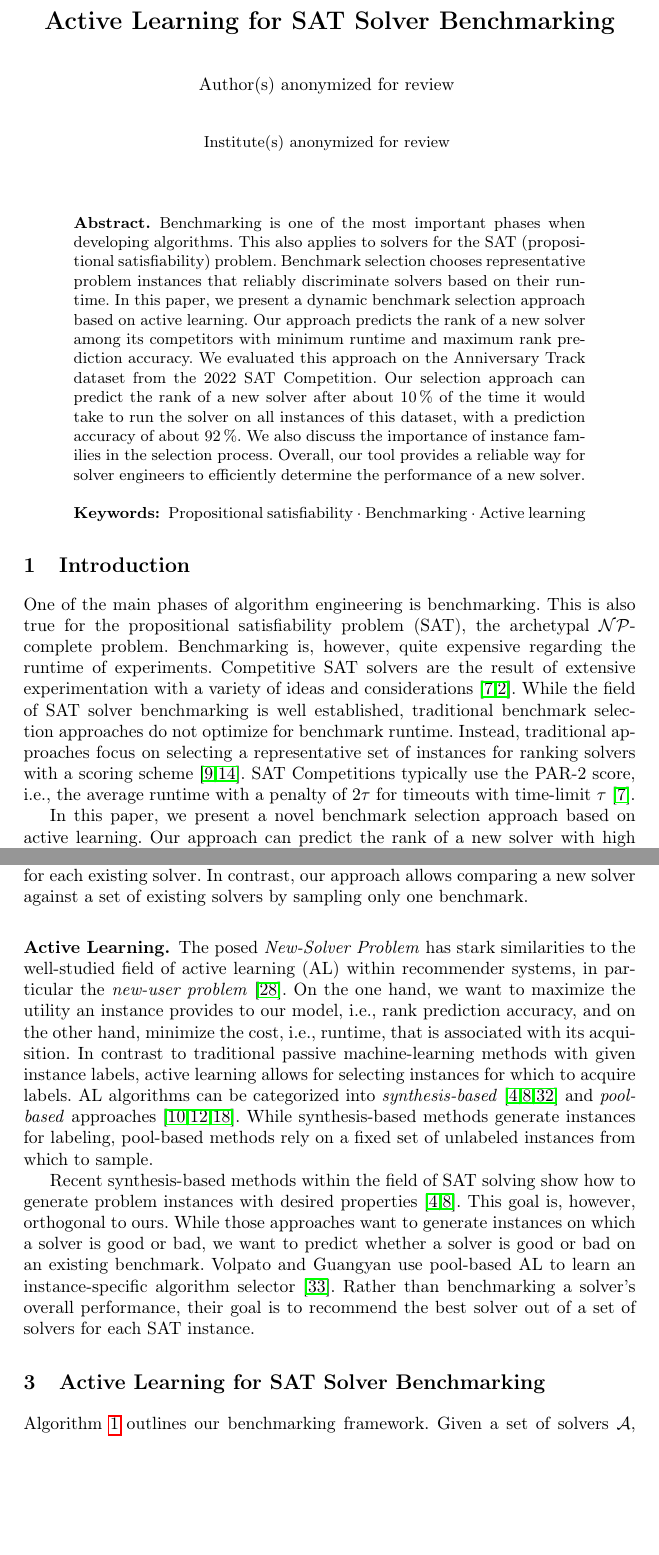
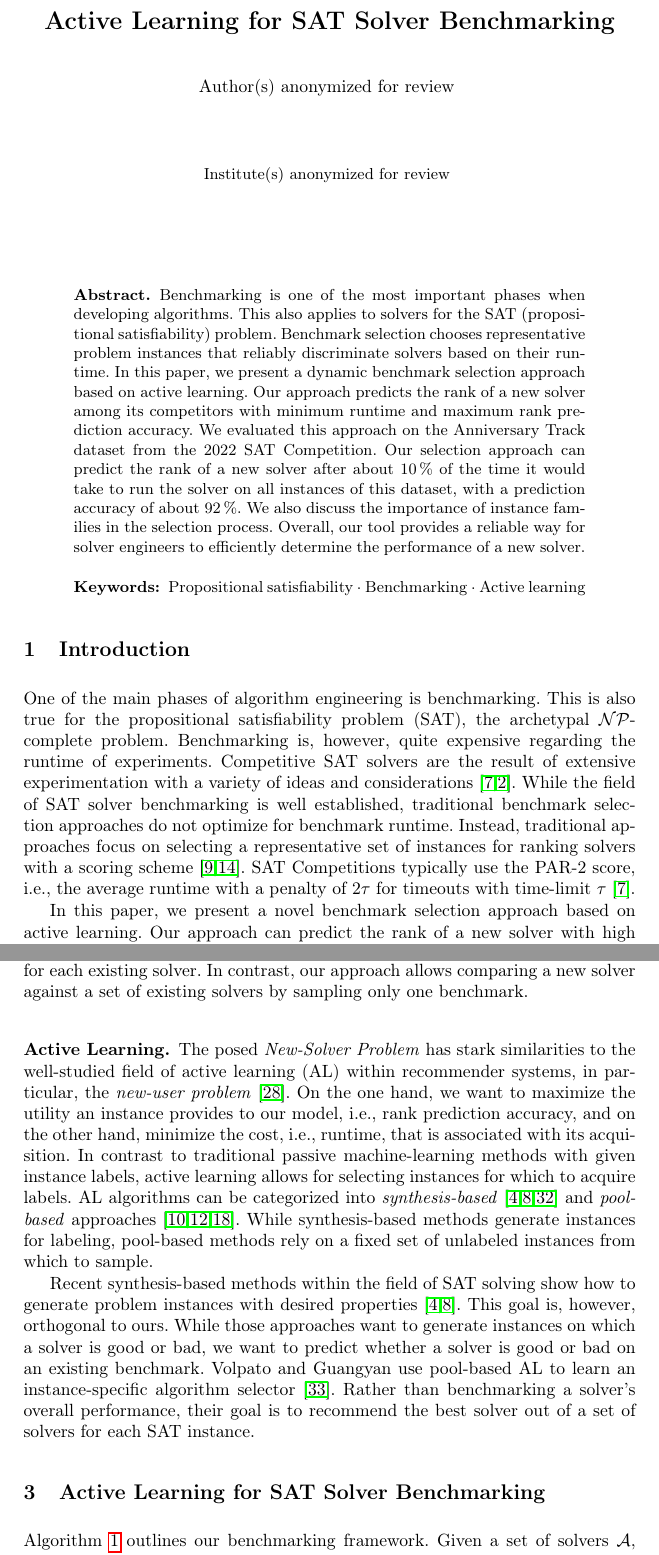
Before and after one commit to mathefuchs/al-for-sat-solver-benchmarking, a LaTeX thesis (paper/paper.tex): two parts of pages 1 and 4 of 18 before the commit and two parts of pages 1 and 4 of 19 after it, joined at a grey line, cut so that both start at the same text, the shorter picture padded with empty space. Compiled offline with pdfLaTeX.

Commit message:
Regenerate pdf

```diff
--- a/paper/paper.tex
+++ b/paper/paper.tex
@@ -29,12 +29,12 @@
 
 \author{
   Author(s) anonymized for review
-  \vspace{0.4cm}
+  \vspace{1.0cm}
 }
 
 \institute{
   Institute(s) anonymized for review
-  \vspace{0.4cm}
+  \vspace{0.8cm}
 }
 
 \authorrunning{Author(s) anonymized for review} % according to sample paper of template: first names are abbreviated; if there are more than two authors, 'et al.' is used.
@@ -173,7 +173,7 @@ In contrast, our approach allows comparing a new solver against a set of existin
 
 \subsubsection{Active Learning.}
 
-The posed \emph{New-Solver Problem} has stark similarities to the well-studied field of active learning (AL) within recommender systems, in particular the \emph{new-user problem}~\cite{RubensESK15}.
+The posed \emph{New-Solver Problem} has stark similarities to the well-studied field of active learning (AL) within recommender systems, in particular, the \emph{new-user problem}~\cite{RubensESK15}.
 On the one hand, we want to maximize the utility an instance provides to our model, i.e., rank prediction accuracy, and on the other hand, minimize the cost, i.e., runtime, that is associated with its acquisition.
 In contrast to traditional passive machine-learning methods with given instance labels, active learning allows for selecting instances for which to acquire labels.
 AL algorithms can be categorized into \emph{synthesis-bas\-ed} \cite{0001AEMN22,GarzonMG22,2019gaal} and \emph{pool-bas\-ed} approaches \cite{GolbandiKL11,HarpaleY08,KorenBV09}.
```
Also changed, not shown: paper/paper.pdf.
